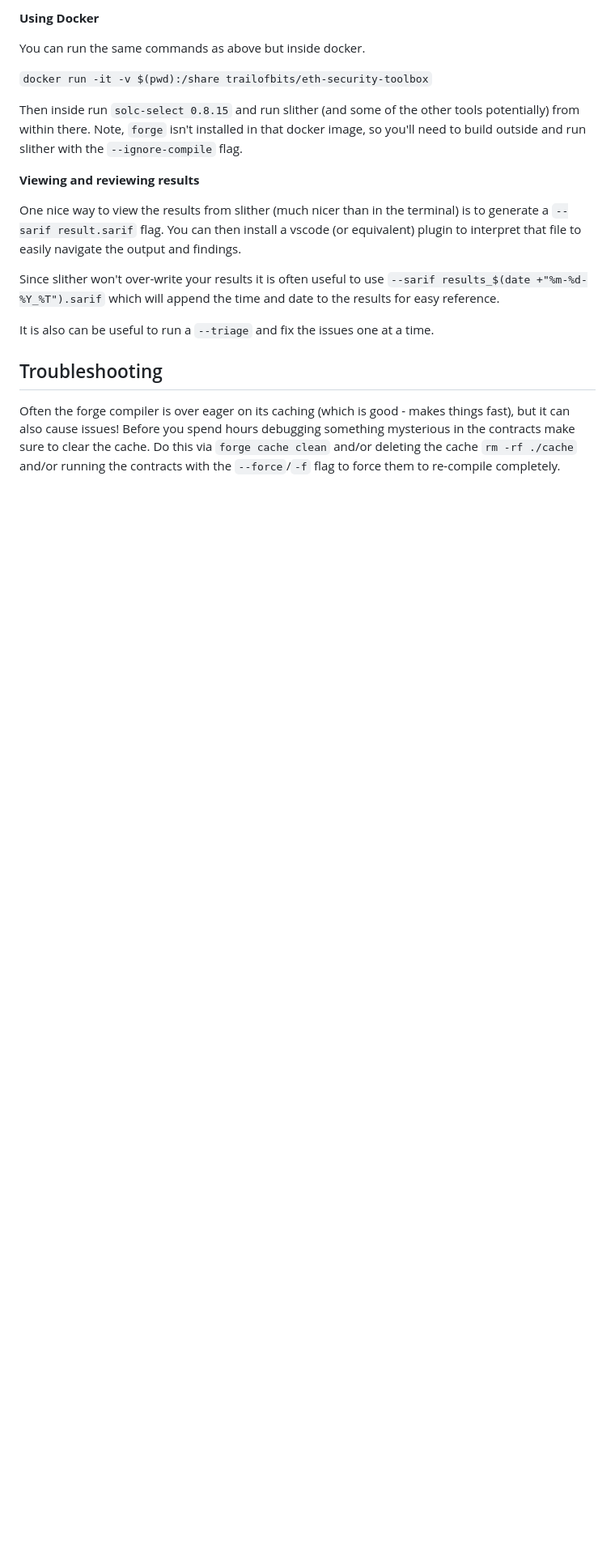
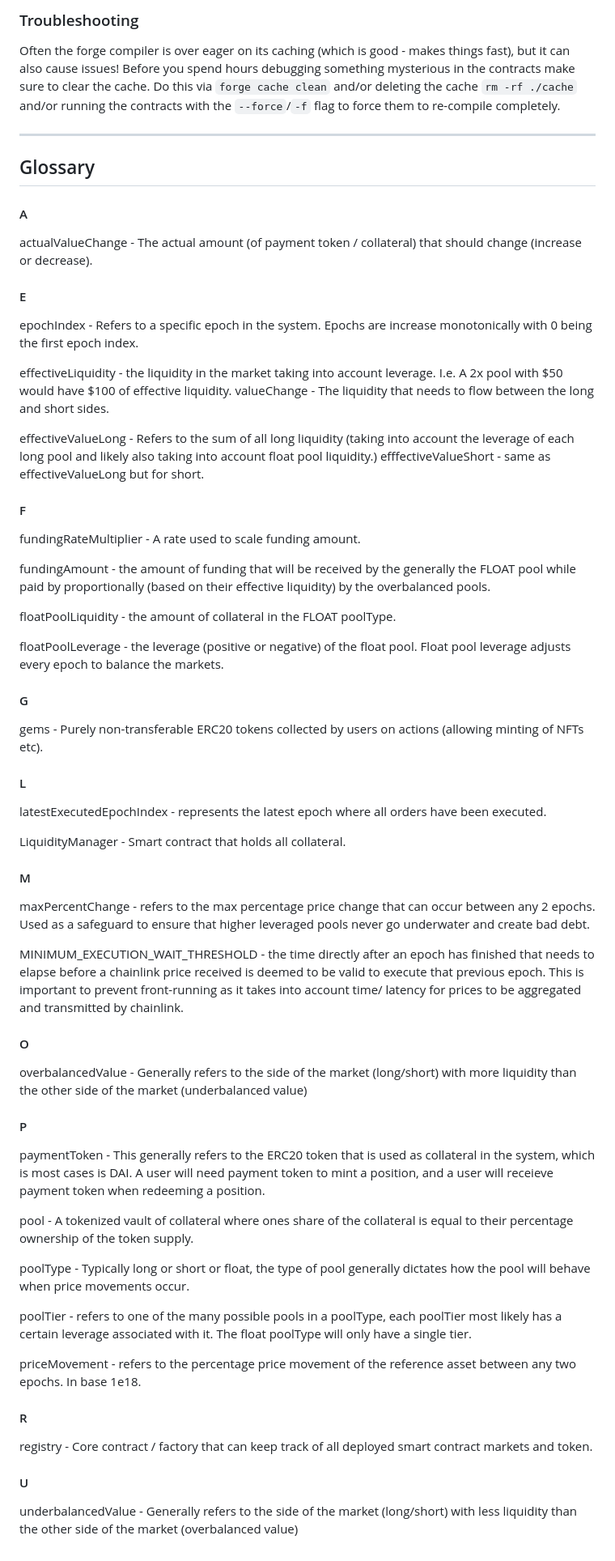
Before and after one commit to sherlock-audit/2022-11-float-capital, a Markdown page: README.md, the part around the change printed below. Shown: that part at 81% size. Rendered like a GitHub page; blank space fills up the shorter version.

```diff
--- a/README.md
+++ b/README.md
@@ -163,19 +235,71 @@ _NOTE:_ You can run slither faster if it uses the compilation output from forge
-**Using Docker**
-
-You can run the same commands as above but inside docker.
-
-`docker run -it -v $(pwd):/share trailofbits/eth-security-toolbox`
-
-Then inside run `solc-select 0.8.15` and run slither (and some of the other tools potentially) from within there. Note, `forge` isn't installed in that docker image, so you'll need to build outside and run slither with the `--ignore-compile` flag.
-
-**Viewing and reviewing results**
-
-One nice way to view the results from slither (much nicer than in the terminal) is to generate a `--sarif result.sarif` flag. You can then install a vscode (or equivalent) plugin to interpret that file to easily navigate the output and findings.
-
-Since slither won't over-write your results it is often useful to use `--sarif results_$(date +"%m-%d-%Y_%T").sarif` which will append the time and date to the results for easy reference.
-
-It is also can be useful to run a `--triage` and fix the issues one at a time.
-
-## Troubleshooting
+### Troubleshooting
 
 Often the forge compiler is over eager on its caching (which is good - makes things fast), but it can also cause issues! Before you spend hours debugging something mysterious in the contracts make sure to clear the cache. Do this via `forge cache clean` and/or deleting the cache `rm -rf ./cache` and/or running the contracts with the `--force`/`-f` flag to force them to re-compile completely.
+
+
+---------------------------------------
+## Glossary
+#### A
+
+actualValueChange - The actual amount (of payment token / collateral) that should change (increase or decrease).
+
+#### E
+
+epochIndex - Refers to a specific epoch in the system. Epochs are increase monotonically with 0 being the first epoch index.
+
+effectiveLiquidity - the liquidity in the market taking into account leverage. I.e. A 2x pool with $50 would have $100 of effective liquidity.
+valueChange - The liquidity that needs to flow between the long and short sides.
+
+effectiveValueLong - Refers to the sum of all long liquidity (taking into account the leverage of each long pool and likely also taking into account float pool liquidity.)
+efffectiveValueShort - same as effectiveValueLong but for short.
+
+#### F
+
+fundingRateMultiplier - A rate used to scale funding amount.
+
+fundingAmount - the amount of funding that will be received by the generally the FLOAT pool while paid by proportionally (based on their effective liquidity) by the overbalanced pools.
+
+floatPoolLiquidity - the amount of collateral in the FLOAT poolType.
+
+floatPoolLeverage - the leverage (positive or negative) of the float pool. Float pool leverage adjusts every epoch to balance the markets.
+
+#### G
+
+gems - Purely non-transferable ERC20 tokens collected by users on actions (allowing minting of NFTs etc).
+
+#### L
+
+latestExecutedEpochIndex - represents the latest epoch where all orders have been executed.
+
+LiquidityManager - Smart contract that holds all collateral.
+
+#### M
+
+maxPercentChange - refers to the max percentage price change that can occur between any 2 epochs. Used as a safeguard to ensure that higher leveraged pools never go underwater and create bad debt.
+
+MINIMUM_EXECUTION_WAIT_THRESHOLD - the time directly after an epoch has finished that needs to elapse before a chainlink price received is deemed to be valid to execute that previous epoch. This is important to prevent front-running as it takes into account time/ latency for prices to be aggregated and transmitted by chainlink.
+
+
+#### O
+
+overbalancedValue - Generally refers to the side of the market (long/short) with more liquidity than the other side of the market (underbalanced value)
+
+#### P
+
+paymentToken - This generally refers to the ERC20 token that is used as collateral in the system, which is most cases is DAI. A user will need payment token to mint a position, and a user will receieve payment token when redeeming a position.
+
+pool - A tokenized vault of collateral where ones share of the collateral is equal to their percentage ownership of the token supply.
+
+poolType - Typically long or short or float, the type of pool generally dictates how the pool will behave when price movements occur.
+
+poolTier - refers to one of the many possible pools in a poolType, each poolTier most likely has a certain leverage associated with it. The float poolType will only have a single tier.
+
+priceMovement - refers to the percentage price movement of the reference asset between any two epochs. In base 1e18.
+
+#### R
+
+registry - Core contract / factory that can keep track of all deployed smart contract markets and token.
+
+#### U
+
+underbalancedValue - Generally refers to the side of the market (long/short) with less liquidity than the other side of the market (overbalanced value)
```
Also changed, not shown: other parts of README.md (+127 -55 lines), assets/epoch.png (added), assets/system1.png (added), assets/system2.png (added), assets/system3.png (added).
